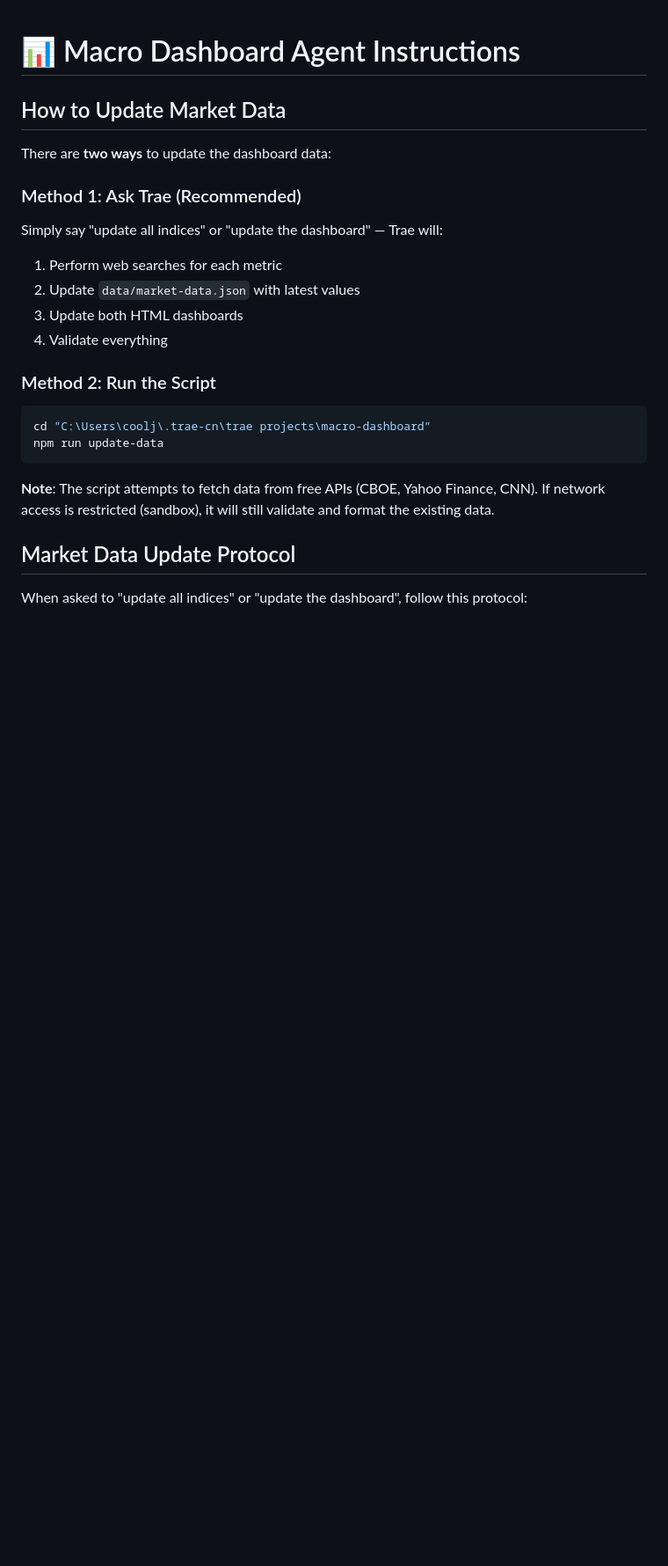
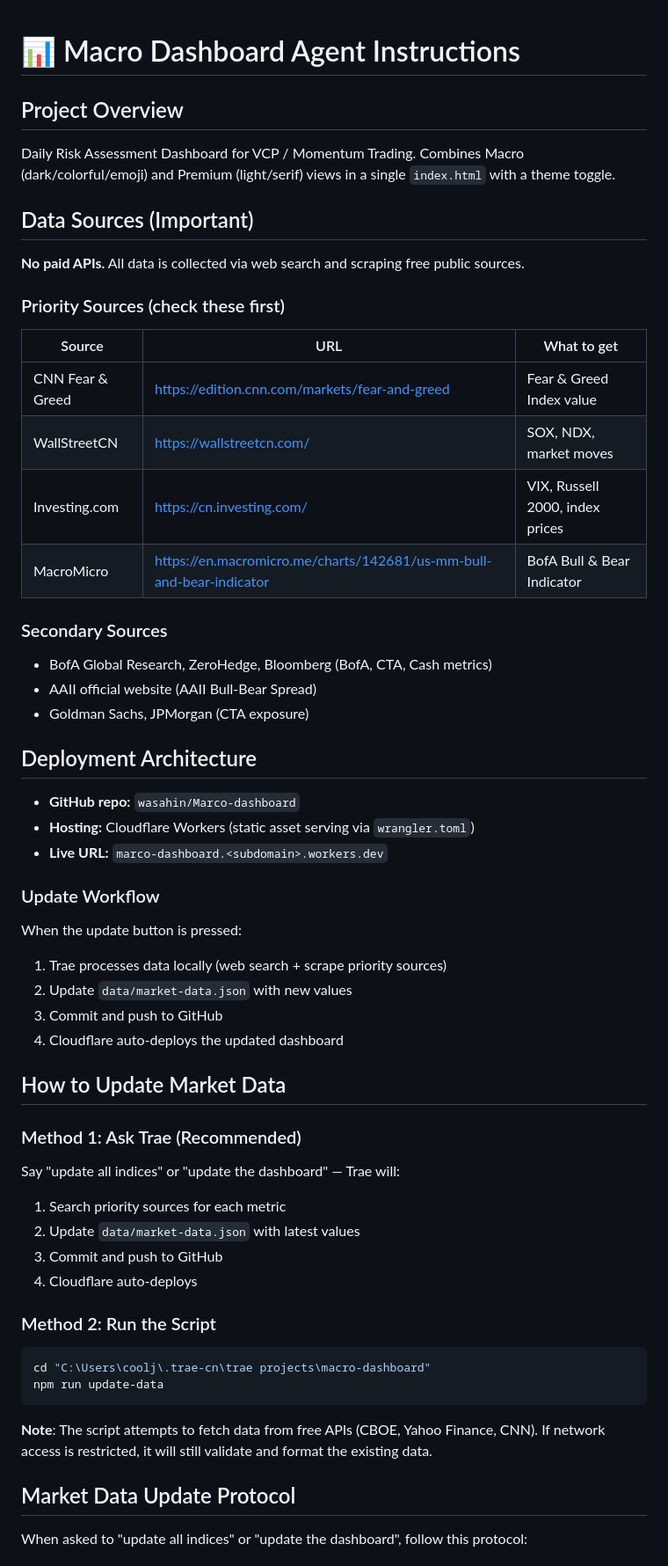
Before and after one commit to wasahin/Marco-dashboard, a Markdown page: AGENTS.md, the part around one of its changes. Shown at 88% size. GitHub-like rendering; blank space fills up the shorter version.

Commit message:
Update AGENTS.md: add priority data sources, no-paid-API constraint, deployment workflow

````diff
--- a/AGENTS.md
+++ b/AGENTS.md
@@ -1,15 +1,50 @@
 # 📊 Macro Dashboard Agent Instructions
+
+## Project Overview
+
+Daily Risk Assessment Dashboard for VCP / Momentum Trading. Combines Macro (dark/colorful/emoji) and Premium (light/serif) views in a single `index.html` with a theme toggle.
+
+## Data Sources (Important)
+
+**No paid APIs.** All data is collected via web search and scraping free public sources.
+
+### Priority Sources (check these first)
+
+| Source | URL | What to get |
+|--------|-----|-------------|
+| CNN Fear & Greed | https://edition.cnn.com/markets/fear-and-greed | Fear & Greed Index value |
+| WallStreetCN | https://wallstreetcn.com/ | SOX, NDX, market moves |
+| Investing.com | https://cn.investing.com/ | VIX, Russell 2000, index prices |
+| MacroMicro | https://en.macromicro.me/charts/142681/us-mm-bull-and-bear-indicator | BofA Bull & Bear Indicator |
+
+### Secondary Sources
+
+- BofA Global Research, ZeroHedge, Bloomberg (BofA, CTA, Cash metrics)
+- AAII official website (AAII Bull-Bear Spread)
+- Goldman Sachs, JPMorgan (CTA exposure)
+
+## Deployment Architecture
+
+- **GitHub repo:** `wasahin/Marco-dashboard`
+- **Hosting:** Cloudflare Workers (static asset serving via `wrangler.toml`)
+- **Live URL:** `marco-dashboard.<subdomain>.workers.dev`
+
+### Update Workflow
+
+When the update button is pressed:
+1. Trae processes data locally (web search + scrape priority sources)
+2. Update `data/market-data.json` with new values
+3. Commit and push to GitHub
+4. Cloudflare auto-deploys the updated dashboard
 
 ## How to Update Market Data
 
-There are **two ways** to update the dashboard data:
-
 ### Method 1: Ask Trae (Recommended)
-Simply say "update all indices" or "update the dashboard" — Trae will:
-1. Perform web searches for each metric
+Say "update all indices" or "update the dashboard" — Trae will:
+1. Search priority sources for each metric
 2. Update `data/market-data.json` with latest values
-3. Update both HTML dashboards
-4. Validate everything
+3. Commit and push to GitHub
+4. Cloudflare auto-deploys
 
 ### Method 2: Run the Script
 ```bash
@@ -17,7 +52,7 @@ cd "C:\Users\coolj\.trae-cn\trae projects\macro-dashboard"
 npm run update-data
 ```
 
-**Note**: The script attempts to fetch data from free APIs (CBOE, Yahoo Finance, CNN). If network access is restricted (sandbox), it will still validate and format the existing data.
+**Note**: The script attempts to fetch data from free APIs (CBOE, Yahoo Finance, CNN). If network access is restricted, it will still validate and format the existing data.
 
 ## Market Data Update Protocol
 
````
Also changed, not shown: other parts of AGENTS.md (+28 -16 lines).
